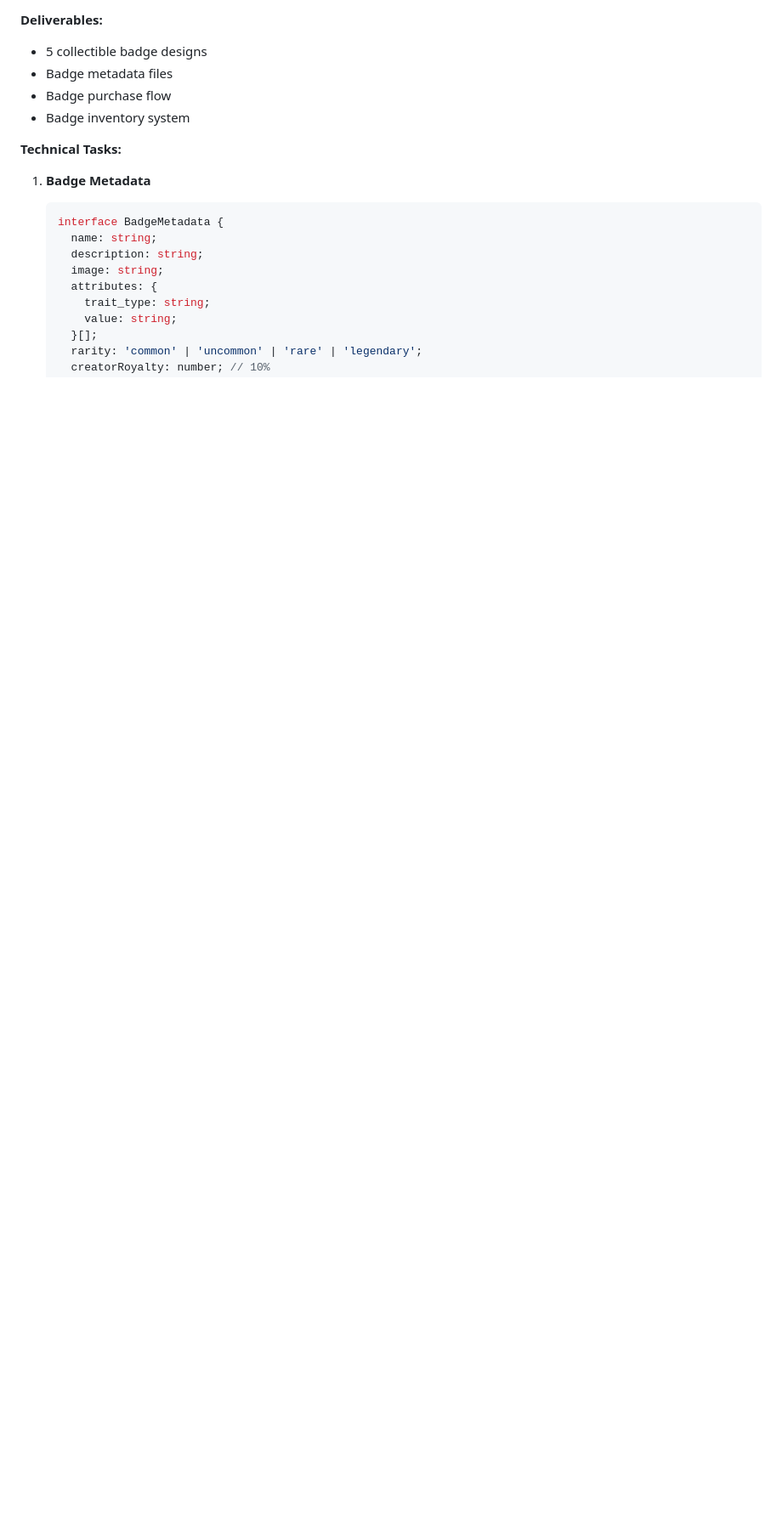
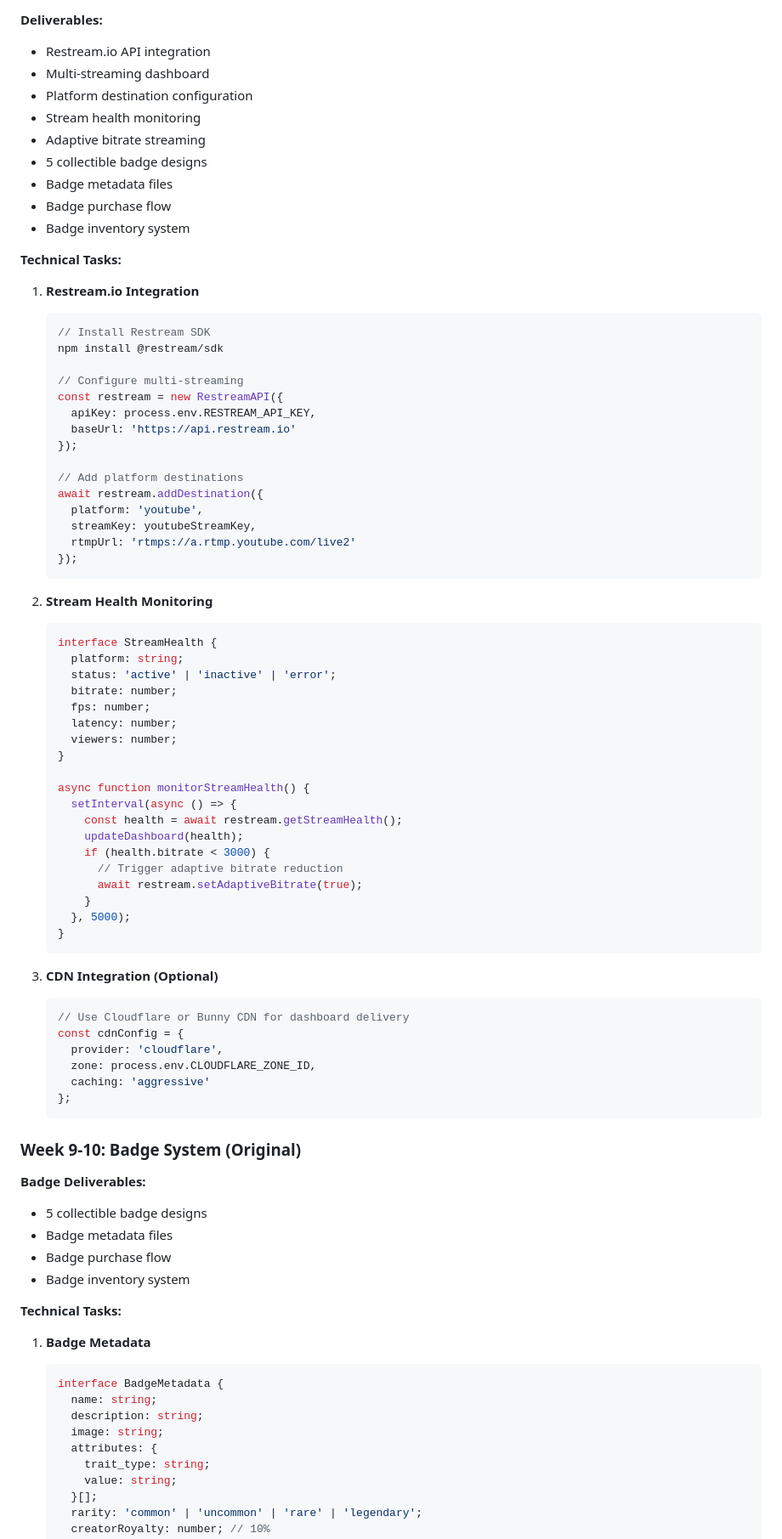
Before and after one commit to Justelliott6/SKYNZ, a Markdown page: TECHNICAL_ROADMAP.md, the part around one of its changes. Shown at 85% size. Drawn GitHub-style; blank space fills up the shorter version.

````diff
--- a/TECHNICAL_ROADMAP.md
+++ b/TECHNICAL_ROADMAP.md
@@ -280,5 +352,72 @@ Enable secondary market trading and badge system.
 
 **Deliverables:**
+- Restream.io API integration
+- Multi-streaming dashboard
+- Platform destination configuration
+- Stream health monitoring
+- Adaptive bitrate streaming
+- 5 collectible badge designs
+- Badge metadata files
+- Badge purchase flow
+- Badge inventory system
+
+**Technical Tasks:**
+
+1. **Restream.io Integration**
+   ```typescript
+   // Install Restream SDK
+   npm install @restream/sdk
+
+   // Configure multi-streaming
+   const restream = new RestreamAPI({
+     apiKey: process.env.RESTREAM_API_KEY,
+     baseUrl: 'https://api.restream.io'
+   });
+
+   // Add platform destinations
+   await restream.addDestination({
+     platform: 'youtube',
+     streamKey: youtubeStreamKey,
+     rtmpUrl: 'rtmps://a.rtmp.youtube.com/live2'
+   });
+   ```
+
+2. **Stream Health Monitoring**
+   ```typescript
+   interface StreamHealth {
+     platform: string;
+     status: 'active' | 'inactive' | 'error';
+     bitrate: number;
+     fps: number;
+     latency: number;
+     viewers: number;
+   }
+
+   async function monitorStreamHealth() {
+     setInterval(async () => {
+       const health = await restream.getStreamHealth();
+       updateDashboard(health);
+       if (health.bitrate < 3000) {
+         // Trigger adaptive bitrate reduction
+         await restream.setAdaptiveBitrate(true);
+       }
+     }, 5000);
+   }
+   ```
+
+3. **CDN Integration (Optional)**
+   ```typescript
+   // Use Cloudflare or Bunny CDN for dashboard delivery
+   const cdnConfig = {
+     provider: 'cloudflare',
+     zone: process.env.CLOUDFLARE_ZONE_ID,
+     caching: 'aggressive'
+   };
+   ```
+
+### Week 9-10: Badge System (Original)
+
+**Badge Deliverables:**
 - 5 collectible badge designs
 - Badge metadata files
 - Badge purchase flow
````
Also changed, not shown: other parts of TECHNICAL_ROADMAP.md (+74 -2 lines).
